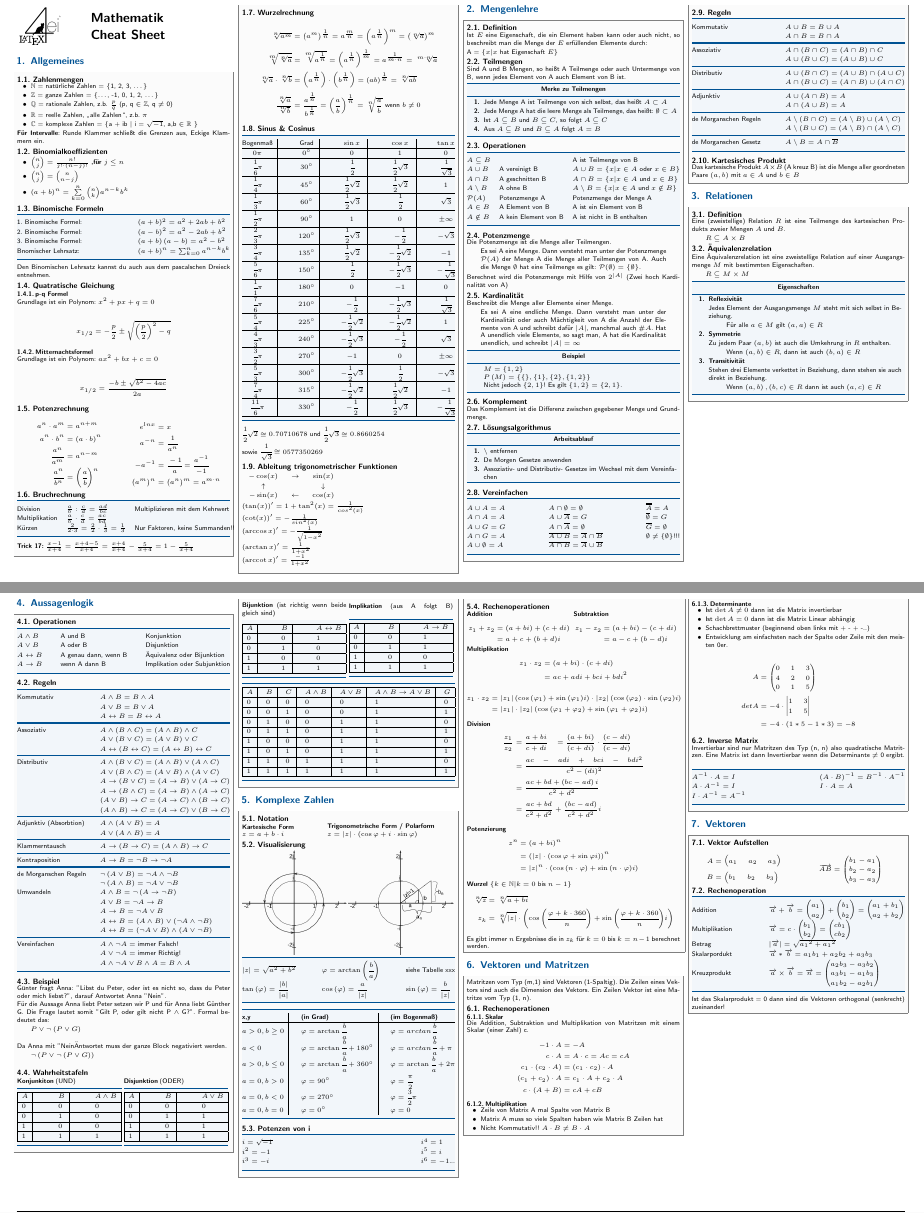
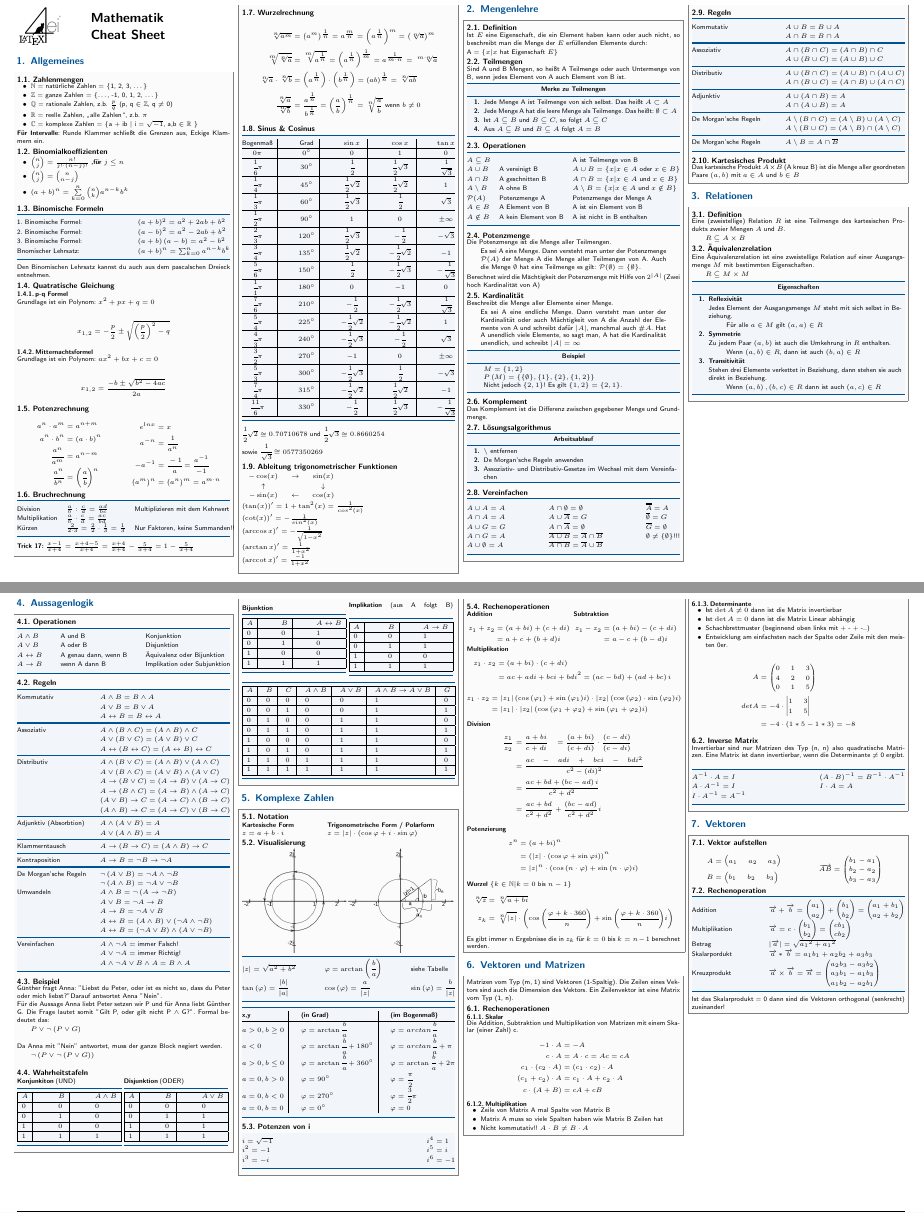
Before and after one commit to the-snork/MatheCheatSheet, a LaTeX document (Formelsammlung.tex): two parts of pages 1 and 2 of 5, joined at a grey line, cut so that both start at the same text. Compiled offline with pdfLaTeX.

Commit message:
Update Formelsammlung.tex
Brrr. Jetzt habe ich keine Lust mehr. Aber anscheinend ist das auch nicht die neueste Version aus dem Discord.

```diff
--- a/Formelsammlung.tex
+++ b/Formelsammlung.tex
@@ -93,14 +93,14 @@ Den Binomischen Lehrsatz kannst du auch aus dem pascalschen Dreieck entnehmen.
 Grundlage ist ein Polynom: ${x}^{2} + px + q = 0$
 
 \begin{align*}
-{x}_{1/2} = - \frac{p}{2} \pm \sqrt{ {\left(\frac{p}{2}\right)}^{2} - q }
+{x}_{1,2} = - \frac{p}{2} \pm \sqrt{ {\left(\frac{p}{2}\right)}^{2} - q }
 \end{align*}
 
 \subsubsection{Mitternachtsformel}
 Grundlage ist ein Polynom: $a{x}^{2} + bx + c = 0$
 
 \begin{align*}
-{x}_{1/2} = \frac{-b \pm \sqrt{{b}^{2} - 4ac}}{2a}
+{x}_{1,2} = \frac{-b \pm \sqrt{{b}^{2} - 4ac}}{2a}
 \end{align*}
 
 \subsection{Potenzrechnung}
@@ -198,8 +198,8 @@ $(\arccot x)'= \frac{-1}{1+x^2}$\\
 \subsection{Teilmengen}
 	Sind A und B Mengen, so heißt A Teilmenge oder auch Untermenge von B, wenn jedes Element von A auch Element von B ist.
 	\begin{cookbox}{Merke zu Teilmengen}
-		\item Jede Menge A ist Teilmenge von sich selbst, das heißt $A \subset A$
-		\item Jede Menge A hat die leere Menge als Teilmenge, das heißt: $\emptyset \subset A$
+		\item Jede Menge A ist Teilmenge von sich selbst. Das heißt $A \subset A$
+		\item Jede Menge A hat die leere Menge als Teilmenge. Das heißt: $\emptyset \subset A$
 		\item Ist $A \subseteq B$ und $B \subseteq C$, so folgt $A \subseteq C$
 		\item Aus $A \subseteq B$ und $B \subseteq A$ folgt $A = B$
 	\end{cookbox}
@@ -223,7 +223,7 @@ $(\arccot x)'= \frac{-1}{1+x^2}$\\
 	Es sei A eine Menge. Dann versteht man unter der Potenzmenge $\mathcal{P}(A)$ der Menge A die Menge aller Teilmengen von A. Auch die Menge $\emptyset$ hat eine Teilmenge es gilt: $\mathcal{P}(\emptyset) = \lbrace \emptyset \rbrace$.
 	\end{quote}
 
-	Berechnet wird die Potenzmenge mit Hilfe von $2^{\vert A \vert}$ (Zwei hoch Kardinalität von A)
+	Berechnet wird die Mächtigkeit der Potenzmenge mit Hilfe von $2^{\vert A \vert}$ (Zwei hoch Kardinalität von A)
 
 \subsection{Kardinalität}
 	Beschreibt die Menge aller Elemente einer Menge.
@@ -245,8 +245,8 @@ $(\arccot x)'= \frac{-1}{1+x^2}$\\
 \subsection{Lösungsalgorithmus}
 \begin{cookbox}{Arbeitsablauf}
 		\item $\setminus$ entfernen
-		\item De Morgen Gesetze anwenden
-		\item Assoziativ- und Distributiv- Gesetze im Wechsel mit dem Vereinfachen
+		\item De Morgan'sche Regeln anwenden
+		\item Assoziativ- und Distributiv-Gesetze im Wechsel mit dem Vereinfachen
 	\end{cookbox}
 
 \subsection{Vereinfachen}
@@ -277,10 +277,10 @@ $(\arccot x)'= \frac{-1}{1+x^2}$\\
 	Adjunktiv & $A \cup \left( A \cap B \right) = A $ \\
 	& $A \cap \left( A \cup B \right) = A$ \\
 	\ctrule
-	de Morganschen Regeln & $A \setminus \left( B \cap C \right) = \left( A \setminus B \right) \cup \left( A \setminus C \right)$ \\
+	De Morgan'sche Regeln & $A \setminus \left( B \cap C \right) = \left( A \setminus B \right) \cup \left( A \setminus C \right)$ \\
 	& $A \setminus \left( B \cup C \right) = \left( A \setminus B \right) \cap \left( A \setminus C \right)$ \\
 	\ctrule
-	de Morganschen Gesetz & $A \setminus B = A \cap \overline{B}$ \\
+	De Morgan'sche Regeln & $A \setminus B = A \cap \overline{B}$ \\
 	\end{tablebox}
 
 \subsection{Kartesisches Produkt}
@@ -378,7 +378,7 @@ Das kartesische Produkt $A\times B$ (A kreuz B) ist die Menge aller geordneten P
 	\ctrule
 	Kontraposition & $A \rightarrow B  = \neg B \rightarrow \neg A  $ \\
 	\ctrule
-	de Morganschen Regeln & $\neg \left( A \vee B \right) = \neg A \wedge \neg B$ \\
+	De Morgan'sche Regeln & $\neg \left( A \vee B \right) = \neg A \wedge \neg B$ \\
 	& $\neg \left( A \wedge B \right) = \neg A \vee \neg B$ \\
 
 	Umwandeln & $A \wedge B = \neg \left( A \rightarrow \neg B \right)$ \\
@@ -393,13 +393,13 @@ Das kartesische Produkt $A\times B$ (A kreuz B) ist die Menge aller geordneten P
 	\end{tablebox}
 
 \subsection{Beispiel}
-	Günter fragt Anna: "Libst du Peter, oder ist es nicht so, dass du Peter oder mich liebst?", darauf Antwortet Anna "Nein". \\
+	Günther fragt Anna: "Liebst du Peter, oder ist es nicht so, dass du Peter oder mich liebst?" Darauf antwortet Anna "Nein". \\
 	Für die Aussage Anna liebt Peter setzen wir P und für Anna liebt Günther G. Die Frage lautet somit "Gilt P, oder gilt nicht P $\wedge$ G?". Formal bedeutet das:
 	\begin{quote}
 		$P \vee \neg \left( P \vee G \right)$ \\
 	\end{quote}
 
-	Da Anna mit "Nein" Antwortet muss der ganze Block negativiert werden.
+	Da Anna mit "Nein"\ antwortet, muss der ganze Block negiert werden.
 	\begin{quote}
 		$\neg \left( P \vee \neg \left( P \vee G \right)\right)$ \\
 	\end{quote}
@@ -434,7 +434,7 @@ Das kartesische Produkt $A\times B$ (A kreuz B) ist die Menge aller geordneten P
 
 
 \begin{minipage}{0.49\textwidth}
-	\textbf{Bijunktion} (ist richtig wenn beide gleich sind)
+	\textbf{Bijunktion}
 	\begin{tablebox}{|l|l|l|}
 		\hline
 		$A $ & $B$ & $A \leftrightarrow B$ \\ \hline
@@ -497,7 +498,7 @@ Das kartesische Produkt $A\times B$ (A kreuz B) ist die Menge aller geordneten P
 \end{minipage}
 
 	\begin{tablebox}{lll}
-		$\vert z \vert = \sqrt{ {a}^{2} + {b}^{2} }$& $\varphi = \arctan \left( \cfrac{b}{a} \right) $ & siehe Tabelle xxx \\
+		$\vert z \vert = \sqrt{ {a}^{2} + {b}^{2} }$& $\varphi = \arctan \left( \cfrac{b}{a} \right) $ & siehe Tabelle \\
 		$\tan\left(\varphi\right) = \cfrac{\vert b \vert}{ \vert a \vert}$ & $\cos\left(\varphi\right) = \cfrac{a}{\vert z \vert}$  & $\sin\left(\varphi\right) = \cfrac{b}{\vert z \vert}$ \\
 	\end{tablebox}
 
@@ -516,7 +517,7 @@ $a = 0, b = 0 $   & $\varphi = 0^\circ $    &       $\varphi = 0 $       \\
 \begin{tablebox}{ll}
 		$i = \sqrt{-1} $ & ${ i }^{ 4 } = 1 $ \\
 		${ i }^{ 2 } = -1$ & ${ i }^{ 5 } = i$  \\
-		${ i }^{ 3 } = -i$ & ${ i }^{ 6 } = -1 $...  \\
+		${ i }^{ 3 } = -i$ & ${ i }^{ 6 } = -1 $ \\
 	\end{tablebox}
 
 \end{sectionbox}
@@ -542,7 +543,7 @@ $a = 0, b = 0 $   & $\varphi = 0^\circ $    &       $\varphi = 0 $       \\
 \textbf{Multiplikation}
 \begin{align*}
 	 { z }_{ 1 } \cdot  { z }_{ 2 } &= \left(a + bi \right) \cdot \left(c + di \right) \\
-	 &= ac + adi + bci + bd { i }^{ 2 }
+	 &= ac + adi + bci + bd { i }^{ 2 } = \left(ac - bd\right) + \left(ad + bc\right)i\
 	\end{align*}
 	\begin{align*}
 	{ z }_{ 1 }\cdot { z }_{ 2 } & =\left| { z }_{ 1 } \right| \left( \cos { \left( { \varphi  }_{ 1 } \right)  } +\sin { \left( { \varphi  }_{ 1 } \right)  } i \right) \cdot \left| { z }_{ 2 } \right| \left( \cos { \left( { \varphi  }_{ 2 } \right)  } \cdot \sin { \left( { \varphi  }_{ 2 } \right)  } i \right) \\
@@ -573,16 +574,16 @@ Es gibt immer $n$ Ergebnisse die in ${ z }_{ k } $ für $k= 0$ bis $k= n-1$ bere
 
 \end{sectionbox}
 
-% Vektoren und Matritzen
+% Vektoren und Matrizen
 % ----------------------------------------------------------------------
-\section{Vektoren und Matritzen}
+\section{Vektoren und Matrizen}
 
 \begin{sectionbox}
-Matritzen vom Typ (m,1) sind Vektoren (1-Spaltig). Die Zeilen eines Vektors sind auch die Dimension des Vektors. Ein Zeilen Vektor ist eine Matritze vom Typ (1, n).
+Matrizen vom Typ (m, 1) sind Vektoren (1-Spaltig). Die Zeilen eines Vektors sind auch die Dimension des Vektors. Ein Zeilenvektor ist eine Matrix vom Typ (1, n).
 
 \subsection{Rechenoperationen}
 \subsubsection{Skalar}
-Die Addition, Subtraktion und Multiplikation von Matritzen mit einem Skalar (einer Zahl) c.
+Die Addition, Subtraktion und Multiplikation von Matrizen mit einem Skalar (einer Zahl) c.
 \begin{align*}
 -1 \cdot A &= -A \\
 c \cdot A &= A \cdot c = Ac = cA \\
@@ -594,7 +595,7 @@ c \cdot \left(A + B \right) &= cA + cB
 \begin{itemize}
 \item Zeile von Matrix A mal Spalte von Matrix B
 \item Matrix A muss so viele Spalten haben wie Matrix B Zeilen hat
-\item Nicht Kommutativ!! $A \cdot B \neq B \cdot A$
+\item Nicht kommutativ!! $A \cdot B \neq B \cdot A$
 \end{itemize}
 
 \end{sectionbox}
@@ -616,8 +617,8 @@ det A &= -4 \cdot \begin{vmatrix} 1 & 3 \\ 1 & 5 \end{vmatrix} \\
 \end{align*}
 
 \subsection{Inverse Matrix}
-Invertierbar sind nur Matritzen des Typ (n, n) also quadratische Matritzen.
-Eine Matrix ist dann Invertierbar wenn die Determinante $ \neq $ 0 ergibt.
+Invertierbar sind nur Matrizen des Typ (n, n) also quadratische Matrizen.
+Eine Matrix ist dann invertierbar, wenn die Determinante $ \neq $ 0 ergibt.
 \begin{tablebox}{ll}
 ${A}^{-1} \cdot A = I$ & ${\left( A \cdot B \right)}^{-1} = {B}^{-1} \cdot {A}^{-1}$ \\
 $A \cdot {A}^{-1} = I$ & $I \cdot A = A $ \\
@@ -633,7 +634,7 @@ $I \cdot {A}^{-1} = {A}^{-1}$ &  \\
 
 \begin{sectionbox}
 
-\subsection{Vektor Aufstellen}
+\subsection{Vektor aufstellen}
 
 \begin{minipage}{0.49\textwidth}
 \begin{align*}
```
Also changed, not shown: Formelsammlung.tex (3 more changed lines).
